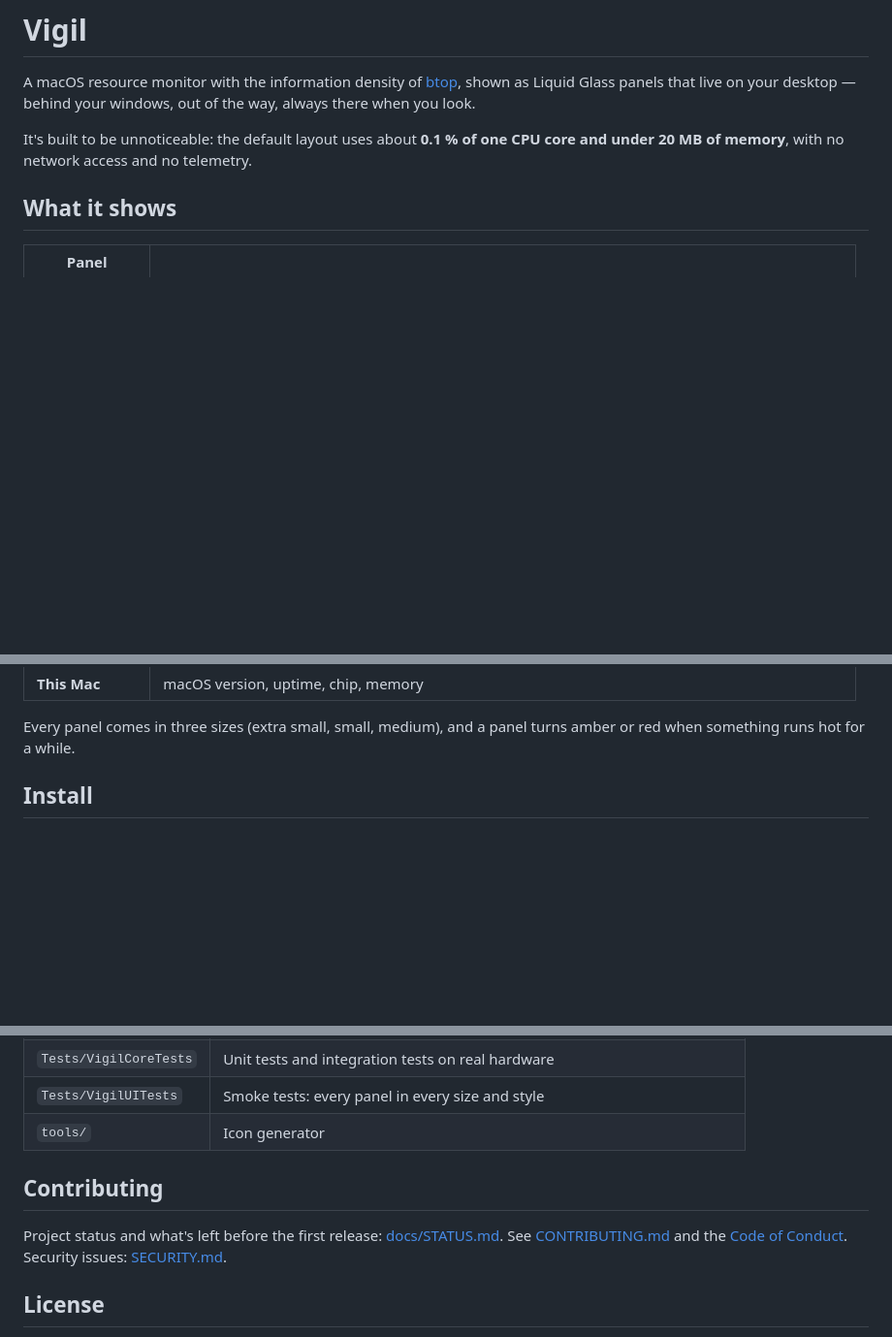
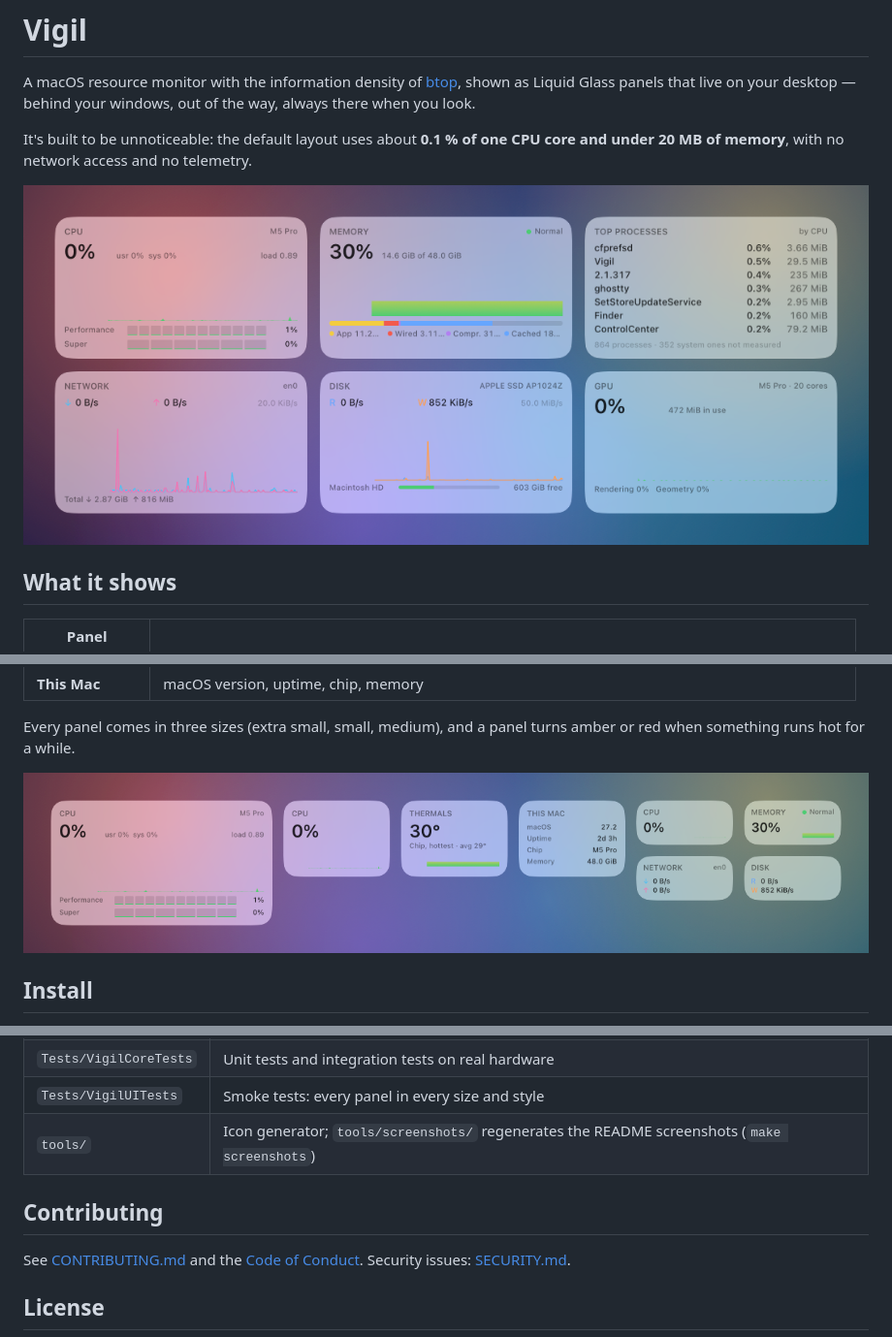
Before and after one commit to dunacl/vigil, a Markdown page: README.md, 3 parts joined by grey strips. Shown at 97% size. Drawn GitHub-style; pictures changed too: assets/screenshots/panel-sizes.png (added), assets/screenshots/panels-glass.png (added); blank space fills up the shorter version.

```diff
--- a/README.md
+++ b/README.md
@@ -6,6 +6,8 @@ on your desktop — behind your windows, out of the way, always there when you l
 
 It's built to be unnoticeable: the default layout uses about **0.1 % of one CPU core
 and under 20 MB of memory**, with no network access and no telemetry.
+
+![Six Vigil panels in Liquid Glass: CPU, Memory, Top Processes, Network, Disk and GPU](assets/screenshots/panels-glass.png)
 
 ## What it shows
 
@@ -23,6 +25,8 @@ and under 20 MB of memory**, with no network access and no telemetry.
 
 Every panel comes in three sizes (extra small, small, medium), and a panel turns
 amber or red when something runs hot for a while.
+
+![The CPU panel in medium, small and extra small, next to Thermals, This Mac and extra-small Memory, Network and Disk panels](assets/screenshots/panel-sizes.png)
 
 ## Install
 
@@ -116,11 +133,10 @@ settings), `--preset NAME`, `--edit`, `--gallery`, `--inspect ID`, `--settings [
 | `Sources/vigil-probe` | Command-line readout and benchmark |
 | `Tests/VigilCoreTests` | Unit tests and integration tests on real hardware |
 | `Tests/VigilUITests` | Smoke tests: every panel in every size and style |
-| `tools/` | Icon generator |
+| `tools/` | Icon generator; `tools/screenshots/` regenerates the README screenshots (`make screenshots`) |
 
 ## Contributing
 
-Project status and what's left before the first release: [docs/STATUS.md](docs/STATUS.md).
 See [CONTRIBUTING.md](CONTRIBUTING.md) and the [Code of Conduct](CODE_OF_CONDUCT.md).
 Security issues: [SECURITY.md](SECURITY.md).
 
```
Also changed, not shown: other parts of README.md (+14 -1 lines), CHANGELOG.md (+0 -1 lines), CONTRIBUTING.md (+0 -1 lines), assets/screenshots/panels-solid-btop.png (added), assets/screenshots/settings-appearance.png (added), 7 other files.
